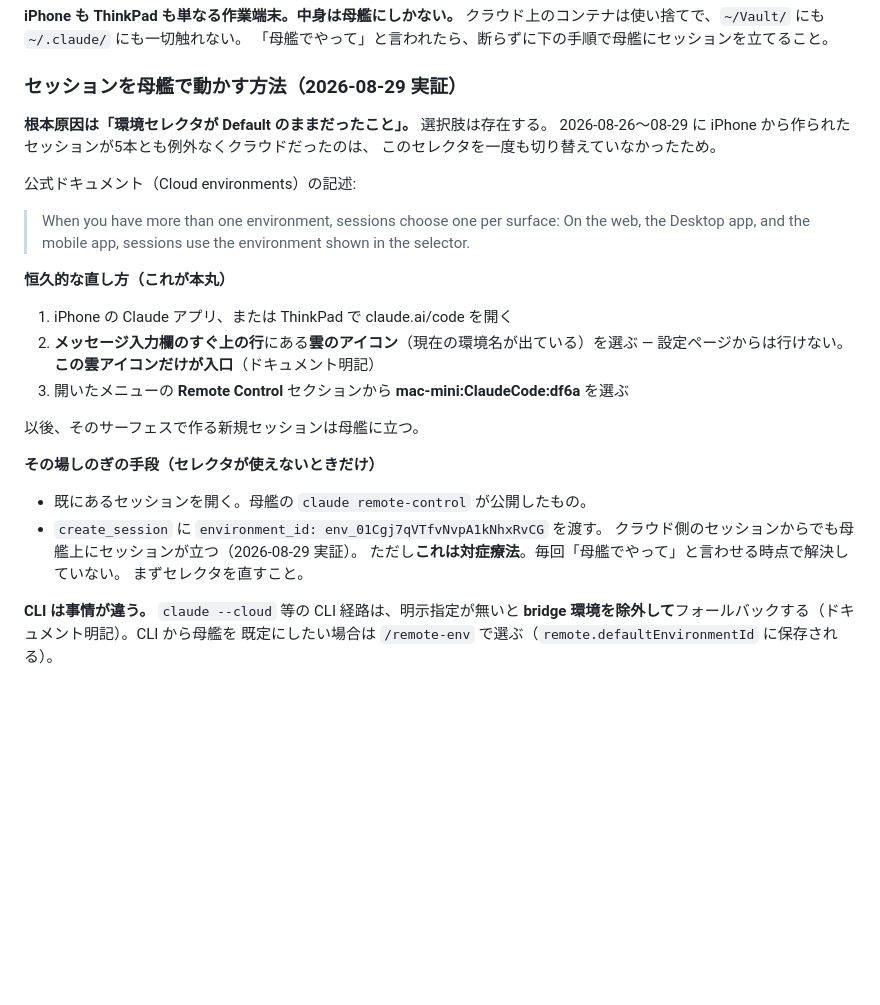
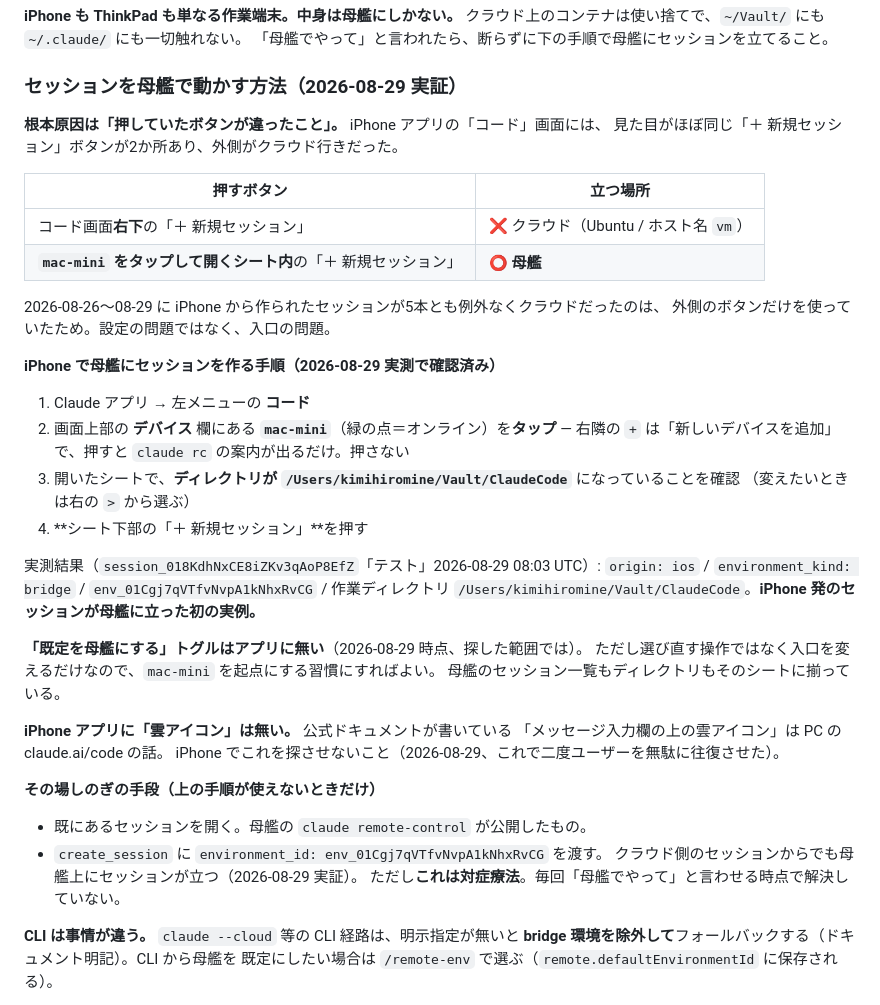
Before and after one commit to finoject/finoject-reg-monitor, a Markdown page: CLAUDE.md, the part around the change. Drawn GitHub-style; blank space fills up the shorter version.

Commit message:
docs: 母艦にセッションを作る手順を実測で確定（雲アイコンの記述を撤回）
4d2f810 で書いた「メッセージ入力欄の上の雲アイコンから環境セレクタを開く」
は PC の claude.ai/code の話で、iPhone アプリには存在しない。実機の画面で
確認した結果、原因は設定ではなく押すボタンの違いだった。

- コード画面右下の「＋新規セッション」→ クラウド
- デバイス欄の mac-mini をタップして開くシート内の「＋新規セッション」→ 母艦

実測: session_018KdhNxCE8iZKv3qAoP8EfZ「テスト」は origin=ios のまま
environment_kind=bridge、作業ディレクトリ /Users/kimihiromine/Vault/ClaudeCode。
iPhone 発のセッションが母艦に立った初の実例。

デバイス欄の右の + は「新しいデバイスを追加」で claude rc の案内が出るだけ
なので押さないこと、iPhone に雲アイコンは無いことも明記した。

Co-Authored-By: Claude Opus 5 <noreply@anthropic.com>
Claude-Session: https://claude.ai/code/session_01CyWbFbUzmiDgAqQgf9LPMe

```diff
--- a/CLAUDE.md
+++ b/CLAUDE.md
@@ -27,32 +27,44 @@
 
 ### セッションを母艦で動かす方法（2026-08-29 実証）
 
-**根本原因は「環境セレクタが Default のままだったこと」。** 選択肢は存在する。
+**根本原因は「押していたボタンが違ったこと」。** iPhone アプリの「コード」画面には、
+見た目がほぼ同じ「＋ 新規セッション」ボタンが2か所あり、外側がクラウド行きだった。
+
+| 押すボタン | 立つ場所 |
+|---|---|
+| コード画面**右下**の「＋ 新規セッション」 | ❌ クラウド（Ubuntu / ホスト名 `vm`） |
+| **`mac-mini` をタップして開くシート内**の「＋ 新規セッション」 | ⭕ **母艦** |
+
 2026-08-26〜08-29 に iPhone から作られたセッションが5本とも例外なくクラウドだったのは、
-このセレクタを一度も切り替えていなかったため。
+外側のボタンだけを使っていたため。設定の問題ではなく、入口の問題。
 
-公式ドキュメント（Cloud environments）の記述:
+**iPhone で母艦にセッションを作る手順（2026-08-29 実測で確認済み）**
 
-> When you have more than one environment, sessions choose one per surface:
-> On the web, the Desktop app, and the mobile app, sessions use the environment
-> shown in the selector.
+1. Claude アプリ → 左メニューの **コード**
+2. 画面上部の **デバイス** 欄にある **`mac-mini`**（緑の点＝オンライン）を**タップ**
+   — 右隣の `+` は「新しいデバイスを追加」で、押すと `claude rc` の案内が出るだけ。押さない
+3. 開いたシートで、**ディレクトリが `/Users/kimihiromine/Vault/ClaudeCode`** になっていることを確認
+   （変えたいときは右の `>` から選ぶ）
+4. **シート下部の「＋ 新規セッション」**を押す
 
-**恒久的な直し方（これが本丸）**
+実測結果（`session_018KdhNxCE8iZKv3qAoP8EfZ`「テスト」2026-08-29 08:03 UTC）:
+`origin: ios` / `environment_kind: bridge` / `env_01Cgj7qVTfvNvpA1kNhxRvCG` / 作業ディレクトリ
+`/Users/kimihiromine/Vault/ClaudeCode`。**iPhone 発のセッションが母艦に立った初の実例。**
 
-1. iPhone の Claude アプリ、または ThinkPad で claude.ai/code を開く
-2. **メッセージ入力欄のすぐ上の行**にある**雲のアイコン**（現在の環境名が出ている）を選ぶ
-   — 設定ページからは行けない。**この雲アイコンだけが入口**（ドキュメント明記）
-3. 開いたメニューの **Remote Control** セクションから **mac-mini:ClaudeCode:df6a** を選ぶ
+**「既定を母艦にする」トグルはアプリに無い**（2026-08-29 時点、探した範囲では）。
+ただし選び直す操作ではなく入口を変えるだけなので、`mac-mini` を起点にする習慣にすればよい。
+母艦のセッション一覧もディレクトリもそのシートに揃っている。
 
-以後、そのサーフェスで作る新規セッションは母艦に立つ。
+**iPhone アプリに「雲アイコン」は無い。** 公式ドキュメントが書いている
+「メッセージ入力欄の上の雲アイコン」は PC の claude.ai/code の話。
+iPhone でこれを探させないこと（2026-08-29、これで二度ユーザーを無駄に往復させた）。
 
-**その場しのぎの手段（セレクタが使えないときだけ）**
+**その場しのぎの手段（上の手順が使えないときだけ）**
 
 - 既にあるセッションを開く。母艦の `claude remote-control` が公開したもの。
 - `create_session` に `environment_id: env_01Cgj7qVTfvNvpA1kNhxRvCG` を渡す。
   クラウド側のセッションからでも母艦上にセッションが立つ（2026-08-29 実証）。
   ただし**これは対症療法**。毎回「母艦でやって」と言わせる時点で解決していない。
-  まずセレクタを直すこと。
 
 **CLI は事情が違う。** `claude --cloud` 等の CLI 経路は、明示指定が無いと
 **bridge 環境を除外して**フォールバックする（ドキュメント明記）。CLI から母艦を
```
